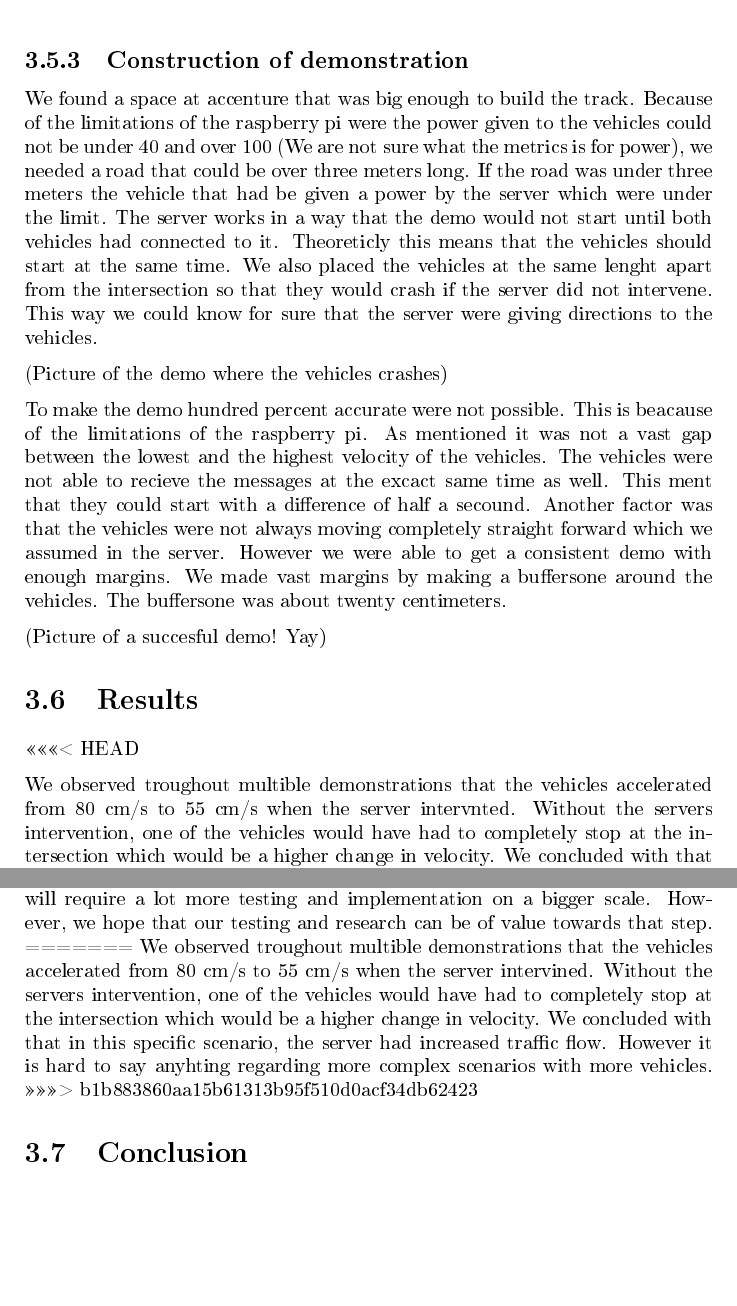
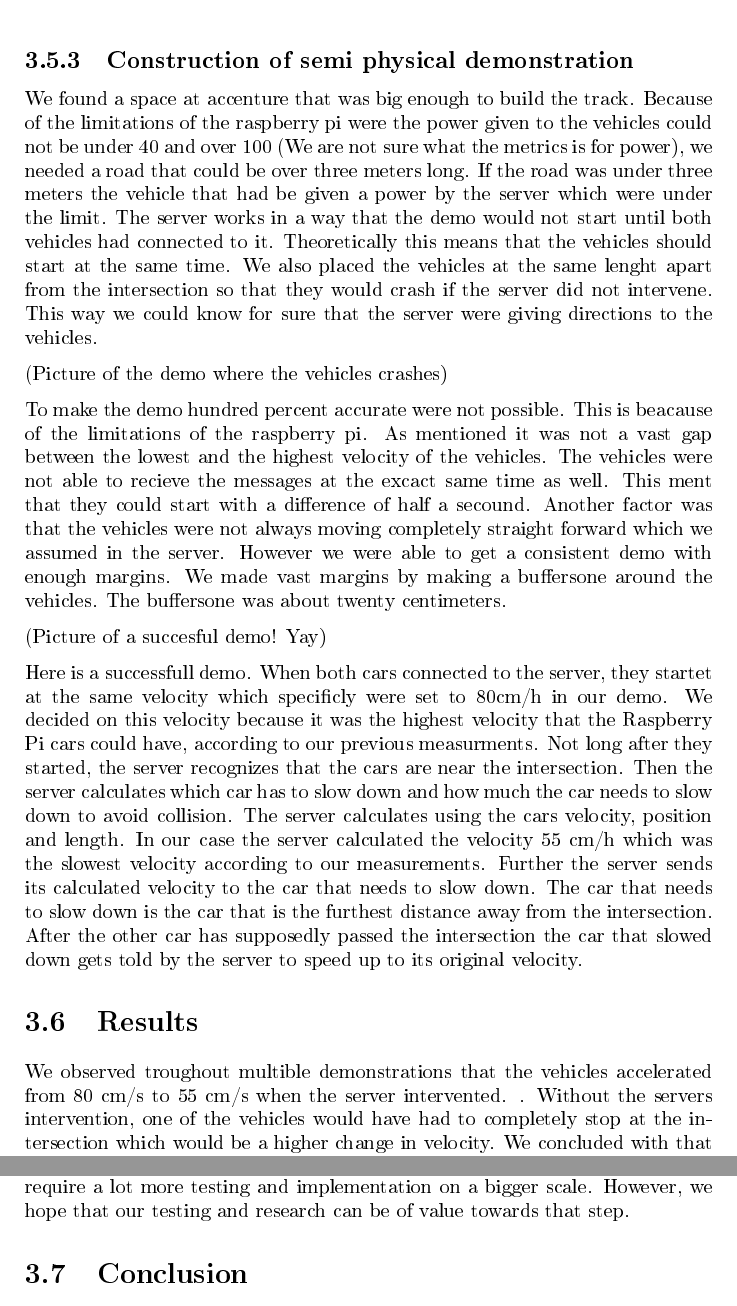
Before and after one commit to uyqn/web, a LaTeX thesis (src/reports/sluttrapport/main.tex, which reads src/reports/sluttrapport/chapters/sections/results.tex, src/reports/sluttrapport/chapters/sections/subsections/construction_of_demo.tex): two parts of pages 24 and 25 of 38 before the commit and two parts of pages 23 and 24 of 37 after it, joined at a grey line, cut so that both start at the same text, the shorter picture padded with empty space. The pictures show the PDF file src/reports/sluttrapport/main.pdf that the author committed with the source.

Commit message:
Fikset noe skrivefeil på Work method og lagt til en tjukt avsnitt på construction of demo

```diff
--- a/src/reports/sluttrapport/chapters/sections/results.tex
+++ b/src/reports/sluttrapport/chapters/sections/results.tex
@@ -1,10 +1,6 @@
 \section{Results}
-<<<<<<< HEAD
 
-We observed troughout multible demonstrations that the vehicles accelerated from 80 cm/s to 55 cm/s when the server intervnted. Without the servers intervention, one of the vehicles would have had to completely stop at the intersection which would be a higher change in velocity. We concluded with that in this specific scenario, the server had increased traffic flow. However it is hard to say anyhting regarding more complex scenarios with more vehicles.
+We observed troughout multible demonstrations that the vehicles accelerated from 80 cm/s to 55 cm/s when the server intervented. . Without the servers intervention, one of the vehicles would have had to completely stop at the intersection which would be a higher change in velocity. We concluded with that in this specific scenario, the server had increased traffic flow. However it is hard to say anyhting regarding more complex scenarios with more vehicles.
 
 \input{chapters/sections/subsections/evaluation_of_process}
 \input{chapters/sections/subsections/possible_improvements}
-=======
-We observed troughout multible demonstrations that the vehicles accelerated from 80 cm/s to 55 cm/s when the server intervined. Without the servers intervention, one of the vehicles would have had to completely stop at the intersection which would be a higher change in velocity. We concluded with that in this specific scenario, the server had increased traffic flow. However it is hard to say anyhting regarding more complex scenarios with more vehicles.
->>>>>>> b1b883860aa15b61313b95f510d0acf34db62423
--- a/src/reports/sluttrapport/chapters/sections/subsections/construction_of_demo.tex
+++ b/src/reports/sluttrapport/chapters/sections/subsections/construction_of_demo.tex
@@ -1,9 +1,11 @@
-\subsection{Construction of demonstration}
+\subsection{Construction of semi physical demonstration}
 
-We found a space at accenture that was big enough to build the track. Because of the limitations of the raspberry pi were the power given to the vehicles could not be under 40 and over 100 (We are not sure what the metrics is for power), we needed a road that could be over three meters long. If the road was under three meters the vehicle that had be given a power by the server which were under the limit. The server works in a way that the demo would not start until both vehicles had connected to it. Theoreticly this means that the vehicles should start at the same time. We also placed the vehicles at the same lenght apart from the intersection so that they would crash if the server did not intervene. This way we could know for sure that the server were giving directions to the vehicles.
+We found a space at accenture that was big enough to build the track. Because of the limitations of the raspberry pi were the power given to the vehicles could not be under 40 and over 100 (We are not sure what the metrics is for power), we needed a road that could be over three meters long. If the road was under three meters the vehicle that had be given a power by the server which were under the limit. The server works in a way that the demo would not start until both vehicles had connected to it. Theoretically this means that the vehicles should start at the same time. We also placed the vehicles at the same lenght apart from the intersection so that they would crash if the server did not intervene. This way we could know for sure that the server were giving directions to the vehicles.
 
 (Picture of the demo where the vehicles crashes)
 
 To make the demo hundred percent accurate were not possible. This is beacause of the limitations of the raspberry pi. As mentioned it was not a vast gap between the lowest and the highest velocity of the vehicles. The vehicles were not able to recieve the messages at the excact same time as well. This ment that they could start with a difference of half a secound. Another factor was that the vehicles were not always moving completely straight forward which we assumed in the server. However we were able to get a consistent demo with enough margins. We made  vast margins by making a buffersone around the vehicles. The buffersone was about twenty centimeters.
 
 (Picture of a succesful demo! Yay)
+
+After we implemented the buffersone we were able to get a consistent semi physical demonstration. Here is how a succesfull demo would go. When both cars connected to the server, they startet at the same velocity which were specificly set to 80cm/h in our demo. We decided on this velocity because it was the highest velocity that the Raspberry Pi cars could have, according to our previous measurments. Not long after they started, the server recognizes that the cars are near the intersection. Then the server calculates which car has to slow down and how much the car needs to slow down to avoid collision. The server calculates using the cars velocity, position and length. In our case the server calculated the velocity 55 cm/h which was the slowest velocity according to our measurements. Further the server sends its calculated velocity to the car that needs to slow down. The car that needs to slow down is the car that would enter last into the intersection. After the other car has supposedly passed the intersection the car that slowed down gets told by the server to speed up to its original velocity.
```
Also changed, not shown: src/reports/sluttrapport/chapters/product_documentation.tex (+0 -8 lines), src/reports/sluttrapport/chapters/sections/subsections/Increasing_trafficflow_for_one_lane_road.tex (+4 -4 lines), src/reports/sluttrapport/main.tex (+0 -5 lines), src/reports/sluttrapport/main.pdf, 5 other files.
